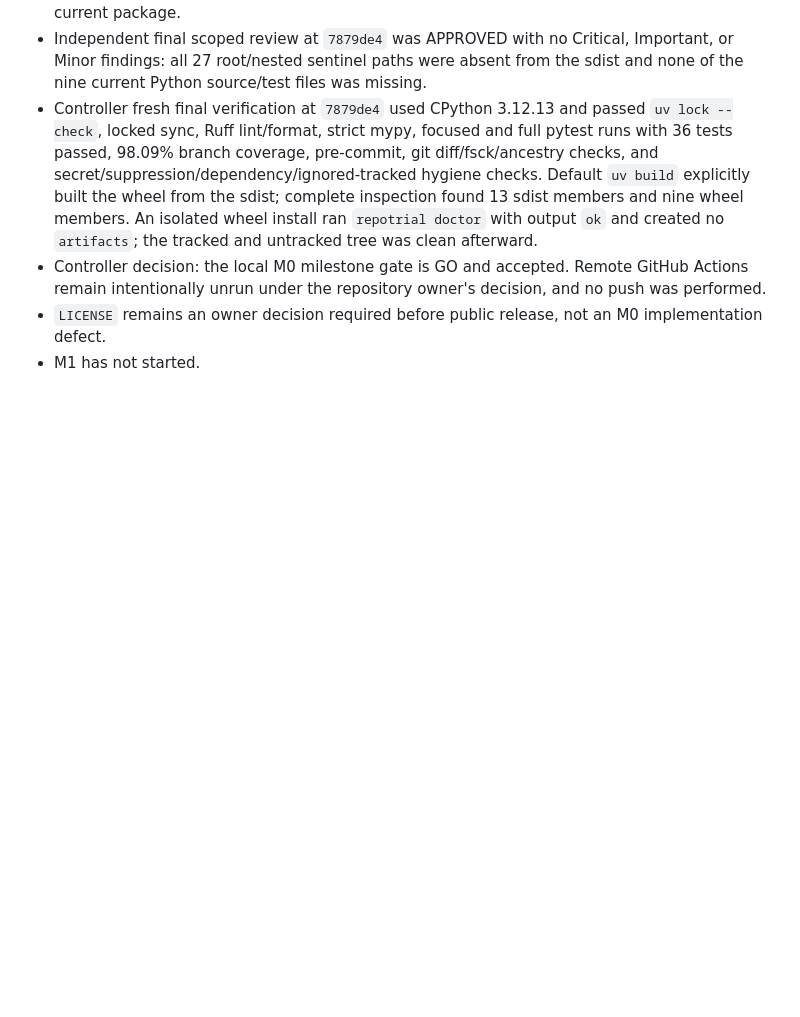
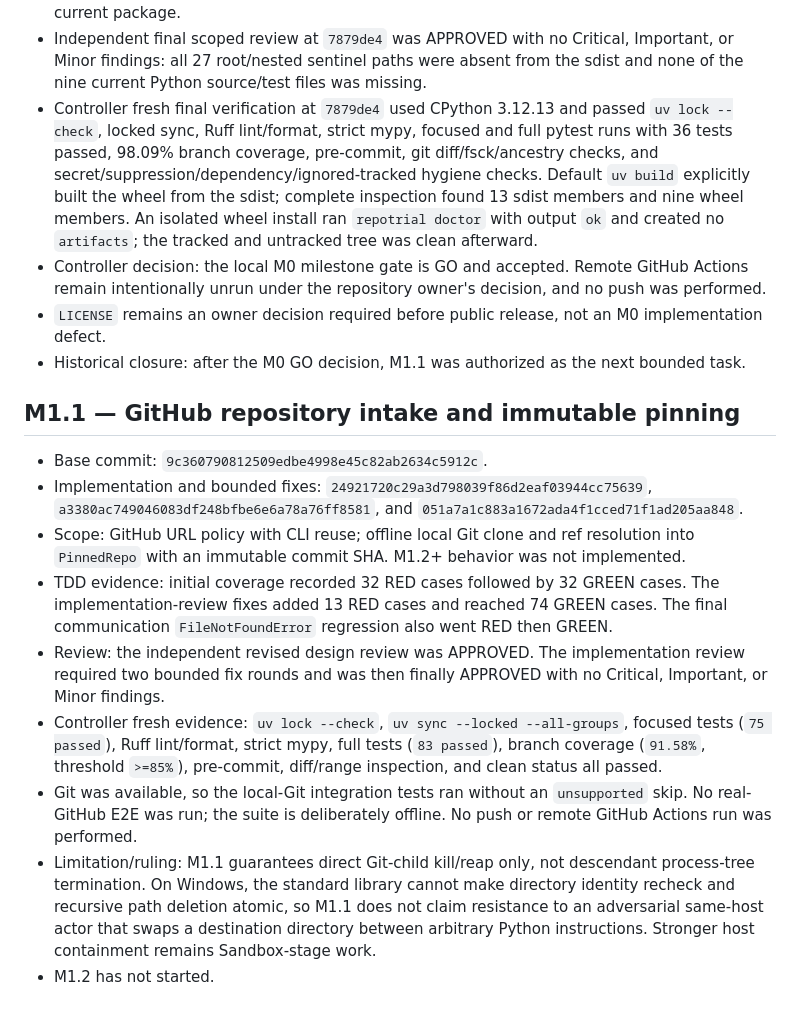
Before and after one commit to Taiquan-Zhou/RunTheRepo, a Markdown page: docs/dev/status.md, the part around the change. Rendered like a GitHub page; blank space fills up the shorter version.

Commit message:
docs: close M1.1 status

```diff
--- a/docs/dev/status.md
+++ b/docs/dev/status.md
@@ -47,4 +47,36 @@
 - Controller fresh final verification at `7879de4` used CPython 3.12.13 and passed `uv lock --check`, locked sync, Ruff lint/format, strict mypy, focused and full pytest runs with 36 tests passed, 98.09% branch coverage, pre-commit, git diff/fsck/ancestry checks, and secret/suppression/dependency/ignored-tracked hygiene checks. Default `uv build` explicitly built the wheel from the sdist; complete inspection found 13 sdist members and nine wheel members. An isolated wheel install ran `repotrial doctor` with output `ok` and created no `artifacts`; the tracked and untracked tree was clean afterward.
 - Controller decision: the local M0 milestone gate is GO and accepted. Remote GitHub Actions remain intentionally unrun under the repository owner's decision, and no push was performed.
 - `LICENSE` remains an owner decision required before public release, not an M0 implementation defect.
-- M1 has not started.
+- Historical closure: after the M0 GO decision, M1.1 was authorized as the
+  next bounded task.
+
+## M1.1 — GitHub repository intake and immutable pinning
+
+- Base commit: `9c360790812509edbe4998e45c82ab2634c5912c`.
+- Implementation and bounded fixes: `24921720c29a3d798039f86d2eaf03944cc75639`,
+  `a3380ac749046083df248bfbe6e6a78a76ff8581`, and
+  `051a7a1c883a1672ada4f1cced71f1ad205aa848`.
+- Scope: GitHub URL policy with CLI reuse; offline local Git clone and ref
+  resolution into `PinnedRepo` with an immutable commit SHA. M1.2+ behavior
+  was not implemented.
+- TDD evidence: initial coverage recorded 32 RED cases followed by 32 GREEN
+  cases. The implementation-review fixes added 13 RED cases and reached 74
+  GREEN cases. The final communication `FileNotFoundError` regression also
+  went RED then GREEN.
+- Review: the independent revised design review was APPROVED. The implementation
+  review required two bounded fix rounds and was then finally APPROVED with no
+  Critical, Important, or Minor findings.
+- Controller fresh evidence: `uv lock --check`, `uv sync --locked --all-groups`,
+  focused tests (`75 passed`), Ruff lint/format, strict mypy, full tests
+  (`83 passed`), branch coverage (`91.58%`, threshold `>=85%`), pre-commit,
+  diff/range inspection, and clean status all passed.
+- Git was available, so the local-Git integration tests ran without an
+  `unsupported` skip. No real-GitHub E2E was run; the suite is deliberately
+  offline. No push or remote GitHub Actions run was performed.
+- Limitation/ruling: M1.1 guarantees direct Git-child kill/reap only, not
+  descendant process-tree termination. On Windows, the standard library cannot
+  make directory identity recheck and recursive path deletion atomic, so M1.1
+  does not claim resistance to an adversarial same-host actor that swaps a
+  destination directory between arbitrary Python instructions. Stronger host
+  containment remains Sandbox-stage work.
+- M1.2 has not started.
```
